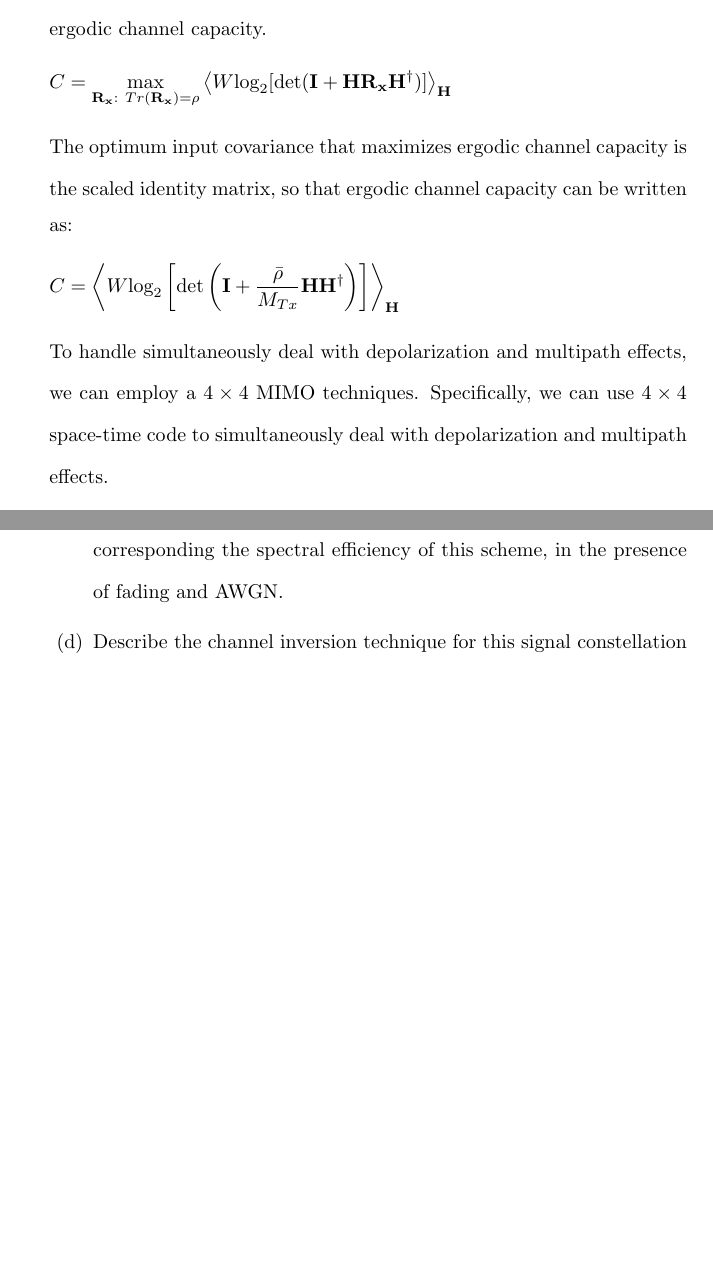
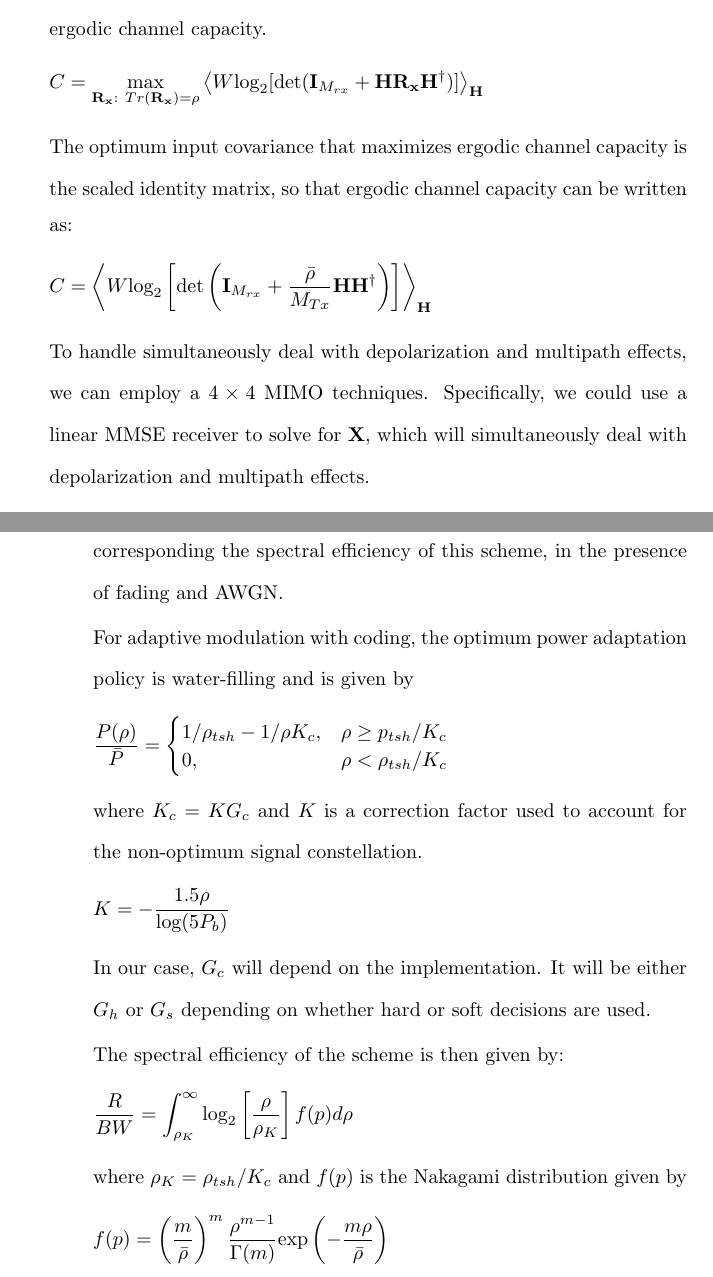
Before and after one commit to osowatzke/ECE_638, a LaTeX document (Final/Final_Sowatzke.tex): two parts of pages 3 and 11 of 13, joined at a grey line, cut so that both start at the same text, the shorter picture padded with empty space. Compiled offline with pdfLaTeX.

Commit message:
Getting optimal power adaption strategy

```diff
--- a/Final/Final_Sowatzke.tex
+++ b/Final/Final_Sowatzke.tex
@@ -181,20 +181,20 @@
 		In an Almouti scheme, we only have CSIR. We also consider the effects of fading, since there is a multi-path effect. Therefore, we consider the ergodic channel capacity.
 
 		\begin{equation*}
-			C = \underset{\mathbf{R_x}:\ Tr(\mathbf{R_x}) = \rho}{\text{max}}\left\langle W \text{log}_2[\text{det}(\mathbf{I} + \mathbf{HR_xH^{\dagger}})]\right\rangle_{\mathbf{H}}
+			C = \underset{\mathbf{R_x}:\ Tr(\mathbf{R_x}) = \rho}{\text{max}}\left\langle W \text{log}_2[\text{det}(\mathbf{I}_{M_{rx}} + \mathbf{HR_xH^{\dagger}})]\right\rangle_{\mathbf{H}}
 		\end{equation*}
 
 		The optimum input covariance that maximizes ergodic channel capacity is the scaled identity matrix, so that ergodic channel capacity can be written as:
 
 		\begin{equation*}
-			C = \left\langle W \text{log}_2\left[\text{det}\left(\mathbf{I} + \frac{\bar{\rho}}{M_{Tx}}\mathbf{HH^{\dagger}}\right)\right]\right\rangle_{\mathbf{H}}
+			C = \left\langle W \text{log}_2\left[\text{det}\left(\mathbf{I}_{M_{rx}} + \frac{\bar{\rho}}{M_{Tx}}\mathbf{HH^{\dagger}}\right)\right]\right\rangle_{\mathbf{H}}
 		\end{equation*}
 
 %		\begin{equation*}
 %
 %		\end{equation*}
 
-		To handle simultaneously deal with depolarization and multipath effects, we can employ a $4 \times 4$ MIMO techniques. Specifically, we can use $4 \times 4$ space-time code to simultaneously deal with depolarization and multipath effects.
+		To handle simultaneously deal with depolarization and multipath effects, we can employ a $4 \times 4$ MIMO techniques. Specifically, we could use a linear MMSE receiver to solve for $\mathbf{X}$, which will simultaneously deal with depolarization and multipath effects.
 
 		For space-time block coding, we have
 
@@ -501,14 +501,34 @@
 
 			% Not sure if this is right.
 
-%			The optimum power adaptation policy is given by
-%
-%			\begin{equation*}
-%				\frac{P(\rho)}{\bar{P}} = \begin{cases}
-%					1/\rho_{tsh} - 1/\rho K, & \rho \geq p_{tsh}/K \\
-%					0, & \rho < \rho_{tsh}/K
-%				\end{cases}
-%			\end{equation*}
+			For adaptive modulation with coding, the optimum power adaptation policy is water-filling and is given by
+
+			\begin{equation*}
+				\frac{P(\rho)}{\bar{P}} = \begin{cases}
+					1/\rho_{tsh} - 1/\rho K_c, & \rho \geq p_{tsh}/K_c\\
+					0, & \rho < \rho_{tsh}/K_c
+				\end{cases}
+			\end{equation*}
+
+			where $K_c = KG_c$ and $K$ is a correction factor used to account for the non-optimum signal constellation.
+
+			\begin{equation*}
+				K = -\frac{1.5\rho}{\text{log}(5P_b)}
+			\end{equation*}
+
+			In our case, $G_c$ will depend on the implementation. It will be either $G_h$ or $G_s$ depending on whether hard or soft decisions are used.
+
+			The spectral efficiency of the scheme is then given by:
+
+			\begin{equation*}
+				\frac{R}{BW} = \int_{\rho_K}^{\infty}{\text{log}_2\left[\frac{\rho}{\rho_K}\right]f(p)d\rho}
+			\end{equation*}
+
+			where $\rho_K = \rho_{tsh}/K_c$ and $f(p)$ is the Nakagami distribution given by
+
+			\begin{equation*}
+				f(p) = \left(\frac{m}{\bar{\rho}}\right)^m\frac{\rho^{m-1}}{\Gamma(m)}\text{exp}\left(-\frac{m\rho}{\bar{\rho}}\right)
+			\end{equation*}
 %
 %			where
 			\item Describe the channel inversion technique for this signal constellation and determine the corresponding spectral efficiency, in the presence of fading and AWGN.
```
